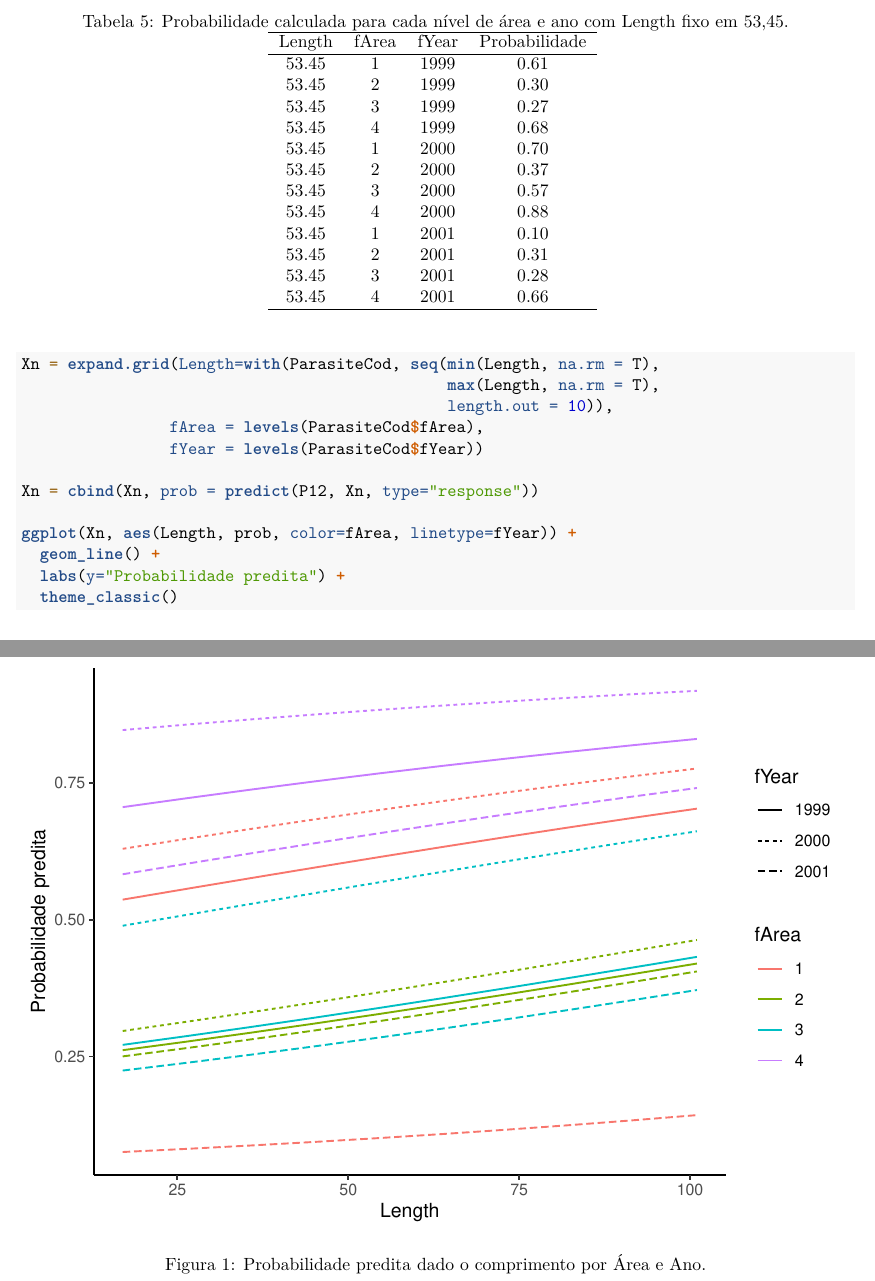
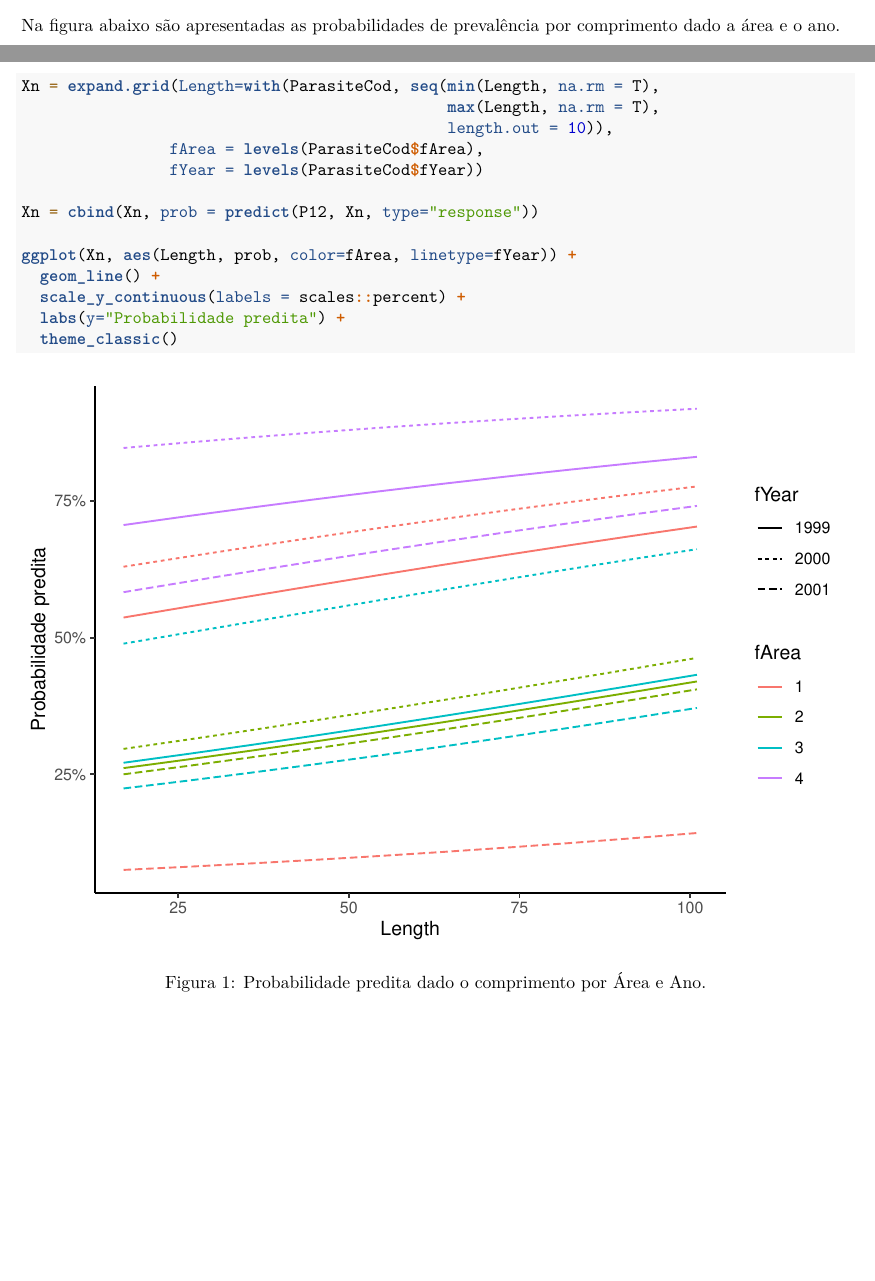
Before and after one commit to 600413/mixed-models, an R Markdown document (Lista 4.Rmd): two parts of pages 7 and 8 of 8 before the commit and two parts of pages 6 and 7 of 8 after it, joined at a grey line, cut at the place of the change, the shorter picture padded with empty space. Rendered offline with R 4.5, knitr and Pandoc, then LaTeX, with nearby package versions.

Commit message:
Alterada interpretação da razão de chances e substituída a tabela de probabilidades

````diff
--- a/Lista 4.Rmd
+++ b/Lista 4.Rmd
@@ -4,7 +4,7 @@ author: ''
 date: ''
 output:
   pdf_document:
-    extra_dependencies:
+    extra_dependencies: ["float"]
   html_document:
     df_print: paged
 fig_width: 6
@@ -206,35 +206,13 @@ cbind(X, Probabilidade = probs) %>%
   kable(digits = 2,
         booktabs=TRUE, linesep="",
         caption = "Probabilidade calculada para cada nível de área e ano com Length fixo em 53,45.") %>%
-  kable_styling(latex_options = "hold_position")
+  kable_styling(latex_options = "HOLD_position")
 ```
 
-\begin{table}[ht]
-\centering
-\caption{Probabilidade calculada para cada nível de área e ano com Length fixo em 53,45.}
-\begin{tabular}{cccc}
-  \hline
- Length & fArea & fYear & Probabilidade \\
-  \hline
-53.45 & 1 & 1999 & 0.61 \\
- 53.45 & 2 & 1999 & 0.30 \\
- 53.45 & 3 & 1999 & 0.27 \\
- 53.45 & 4 & 1999 & 0.68 \\
- 53.45 & 1 & 2000 & 0.70 \\
- 53.45 & 2 & 2000 & 0.37 \\
- 53.45 & 3 & 2000 & 0.57 \\
- 53.45 & 4 & 2000 & 0.88 \\
- 53.45 & 1 & 2001 & 0.10 \\
-   53.45 & 2 & 2001 & 0.31 \\
-   53.45 & 3 & 2001 & 0.28 \\
-   53.45 & 4 & 2001 & 0.66 \\
-   \hline
-\end{tabular}
-\label{probabilidades}
-\end{table}
 
 
-```{r, fig.cap="Probabilidade predita dado o comprimento por Área e Ano."}
+Na figura abaixo são apresentadas as probabilidades de prevalência por comprimento dado a área e o ano.
+```{r, fig.cap="Probabilidade predita dado o comprimento por Área e Ano.", fig.pos="H"}
 Xn = expand.grid(Length=with(ParasiteCod, seq(min(Length, na.rm = T),
                                               max(Length, na.rm = T),
                                               length.out = 10)),
@@ -245,6 +223,7 @@ Xn = cbind(Xn, prob = predict(P12, Xn, type="response"))
 
 ggplot(Xn, aes(Length, prob, color=fArea, linetype=fYear)) +
   geom_line() +
+  scale_y_continuous(labels = scales::percent) +
   labs(y="Probabilidade predita") +
   theme_classic()
 ```
````
Also changed, not shown: Lista-4.pdf, Lista 4.Rmd (9 more changed lines).
